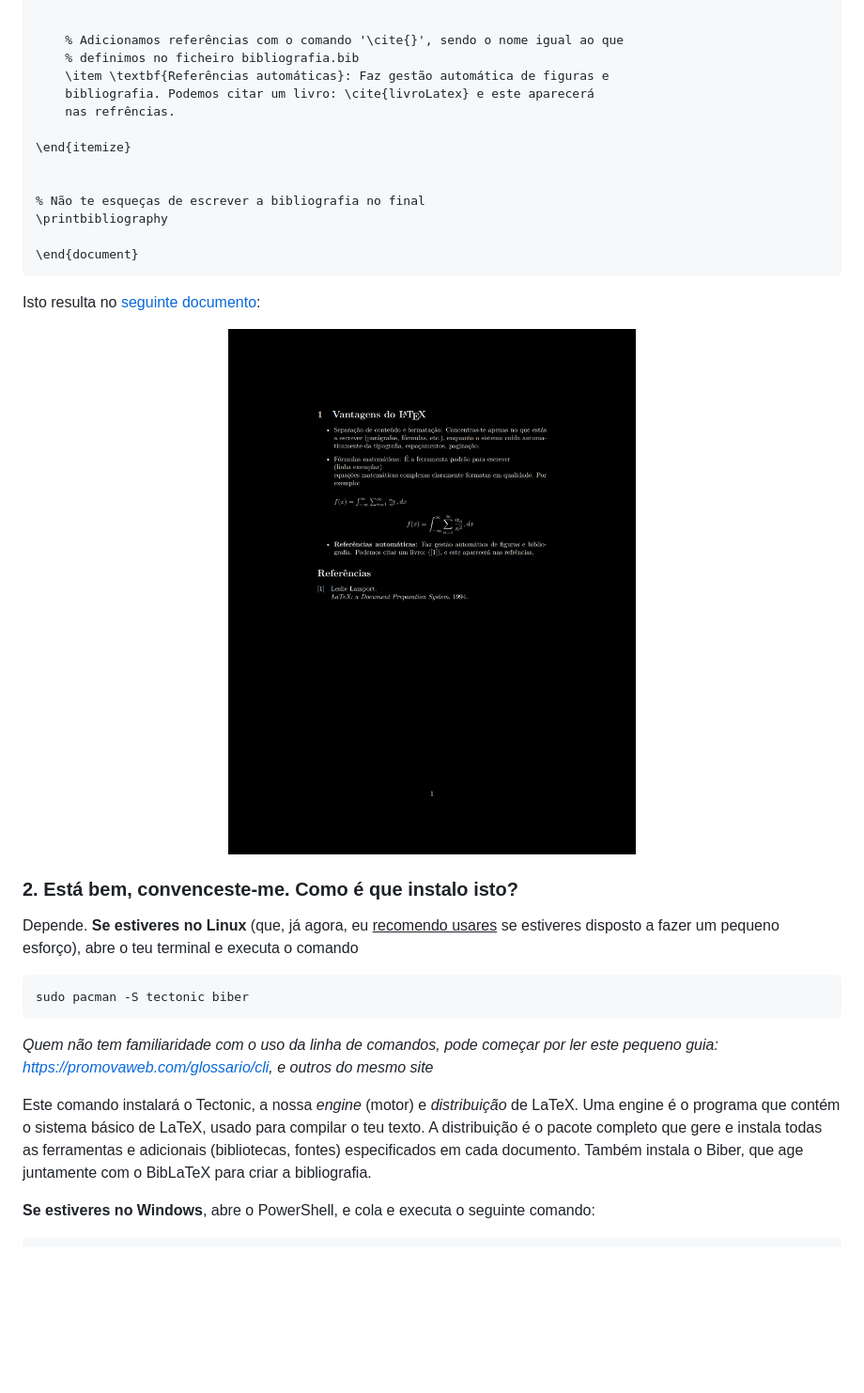
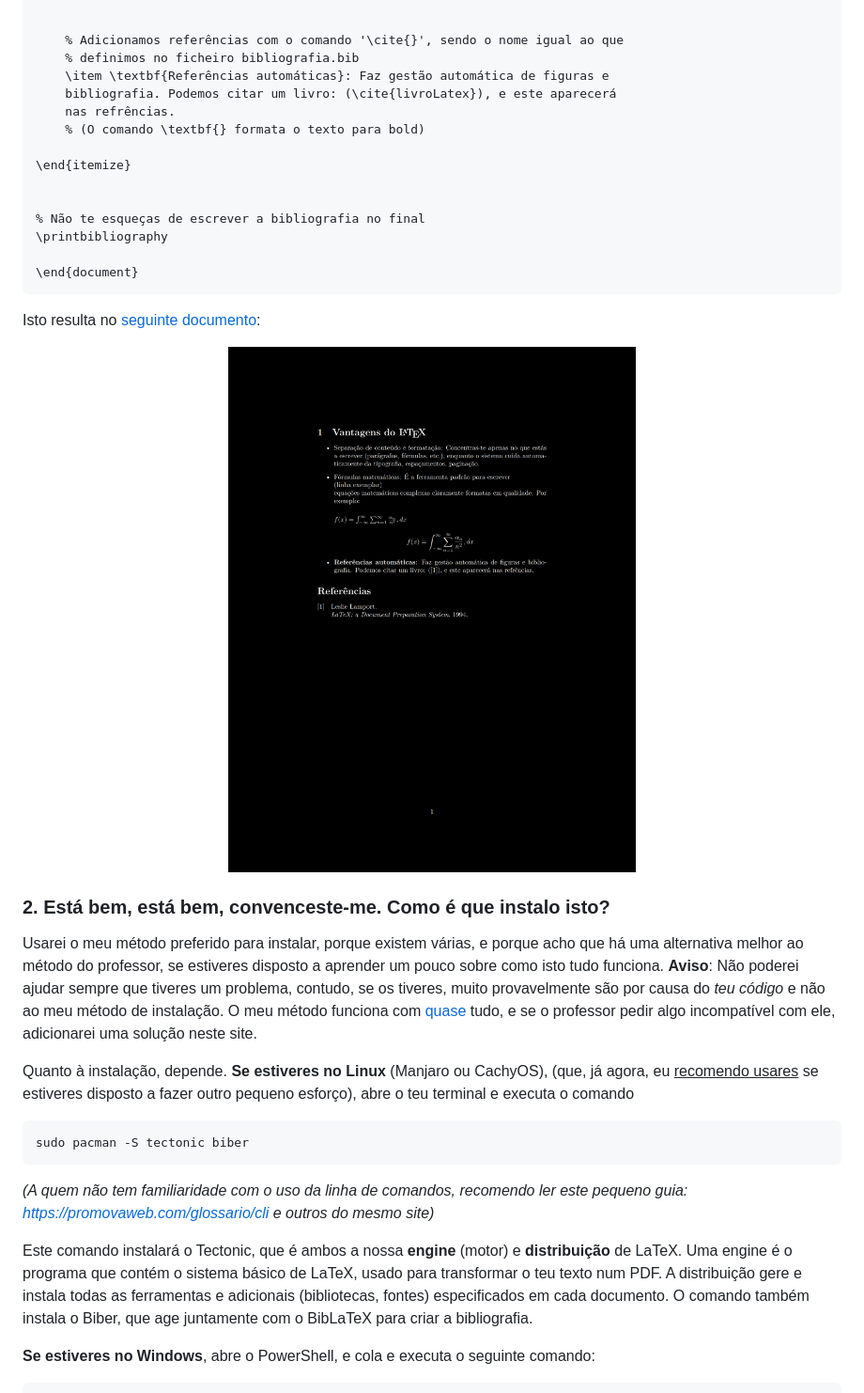
Before and after one commit to monikrab/tectonic-luis-av, a Markdown page: README.md, the part around the change printed below. Shown: that part at 94% size. Rendered like a GitHub page; blank space fills up the shorter version.

````diff
--- a/README.md
+++ b/README.md
@@ -102,8 +102,9 @@ Para exemplificar, incluí um documento básico em LaTeX com tudo isto:
     % Adicionamos referências com o comando '\cite{}', sendo o nome igual ao que
     % definimos no ficheiro bibliografia.bib
     \item \textbf{Referências automáticas}: Faz gestão automática de figuras e
-    bibliografia. Podemos citar um livro: \cite{livroLatex} e este aparecerá
+    bibliografia. Podemos citar um livro: (\cite{livroLatex}), e este aparecerá
     nas refrências.
+    % (O comando \textbf{} formata o texto para bold)
 
 \end{itemize}
 
@@ -117,22 +118,22 @@ Para exemplificar, incluí um documento básico em LaTeX com tudo isto:
 
 Isto resulta no [seguinte documento](imagens/demo_latex.pdf):
 
-<p align="center">
-  <img src="imagens/demo_latex.png" width="750">
-</p>
+<p align="center"> <img src="imagens/demo_latex.png" width="750"> </p>
 
 
-### 2. Está bem, convenceste-me. Como é que instalo isto?
+### 2. Está bem, está bem, convenceste-me. Como é que instalo isto?
 
-Depende. **Se estiveres no Linux** (que, já agora, eu <u>recomendo usares</u> se estiveres disposto a fazer um pequeno esforço), abre o teu terminal e executa o comando
+Usarei o meu método preferido para instalar, porque existem várias, e porque acho que há uma alternativa melhor ao método do professor, se estiveres disposto a aprender um pouco sobre como isto tudo funciona. **Aviso**: Não poderei ajudar sempre que tiveres um problema, contudo, se os tiveres, muito provavelmente são por causa do *teu código* e não ao meu método de instalação. O meu método funciona com [quase](https://github.com/tectonic-typesetting/tectonic/issues/1086#issuecomment-2364793487) tudo, e se o professor pedir algo incompatível com ele, adicionarei uma solução neste site.
+
+Quanto à instalação, depende. **Se estiveres no Linux** (Manjaro ou CachyOS), (que, já agora, eu <ins>recomendo usares</ins> se estiveres disposto a fazer outro pequeno esforço), abre o teu terminal e executa o comando
 
 ```bash
 sudo pacman -S tectonic biber
 ```
 
-*Quem não tem familiaridade com o uso da linha de comandos, pode começar por ler este pequeno guia: <https://promovaweb.com/glossario/cli>, e outros do mesmo site*
+*(A quem não tem familiaridade com o uso da linha de comandos, recomendo ler este pequeno guia: <https://promovaweb.com/glossario/cli> e outros do mesmo site)*
 
-Este comando instalará o Tectonic, a nossa *engine* (motor) e *distribuição* de LaTeX. Uma engine é o programa que contém o sistema básico de LaTeX, usado para compilar o teu texto. A distribuição é o pacote completo que gere e instala todas as ferramentas e adicionais (bibliotecas, fontes) especificados em cada documento. Também instala o Biber, que age juntamente com o BibLaTeX para criar a bibliografia.
+Este comando instalará o Tectonic, que é ambos a nossa **engine** (motor) e **distribuição** de LaTeX. Uma engine é o programa que contém o sistema básico de LaTeX, usado para transformar o teu texto num PDF. A distribuição gere e instala todas as ferramentas e adicionais (bibliotecas, fontes) especificados em cada documento. O comando também instala o Biber, que age juntamente com o BibLaTeX para criar a bibliografia.
 
 **Se estiveres no Windows**, abre o PowerShell, e cola e executa o seguinte comando:
 
````
Also changed, not shown: other parts of README.md (+10 -4 lines), imagens/tectonic_ficheiro.png (added).
